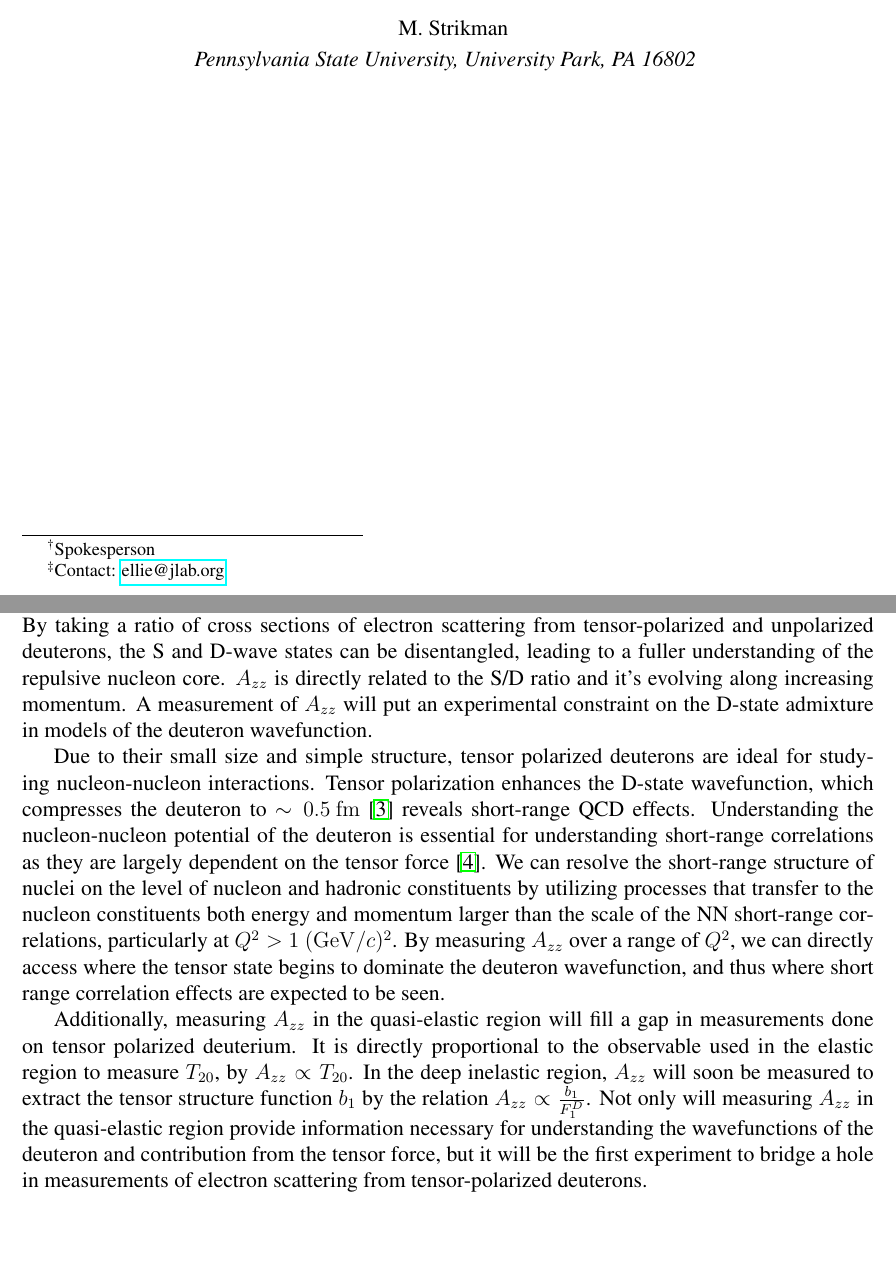
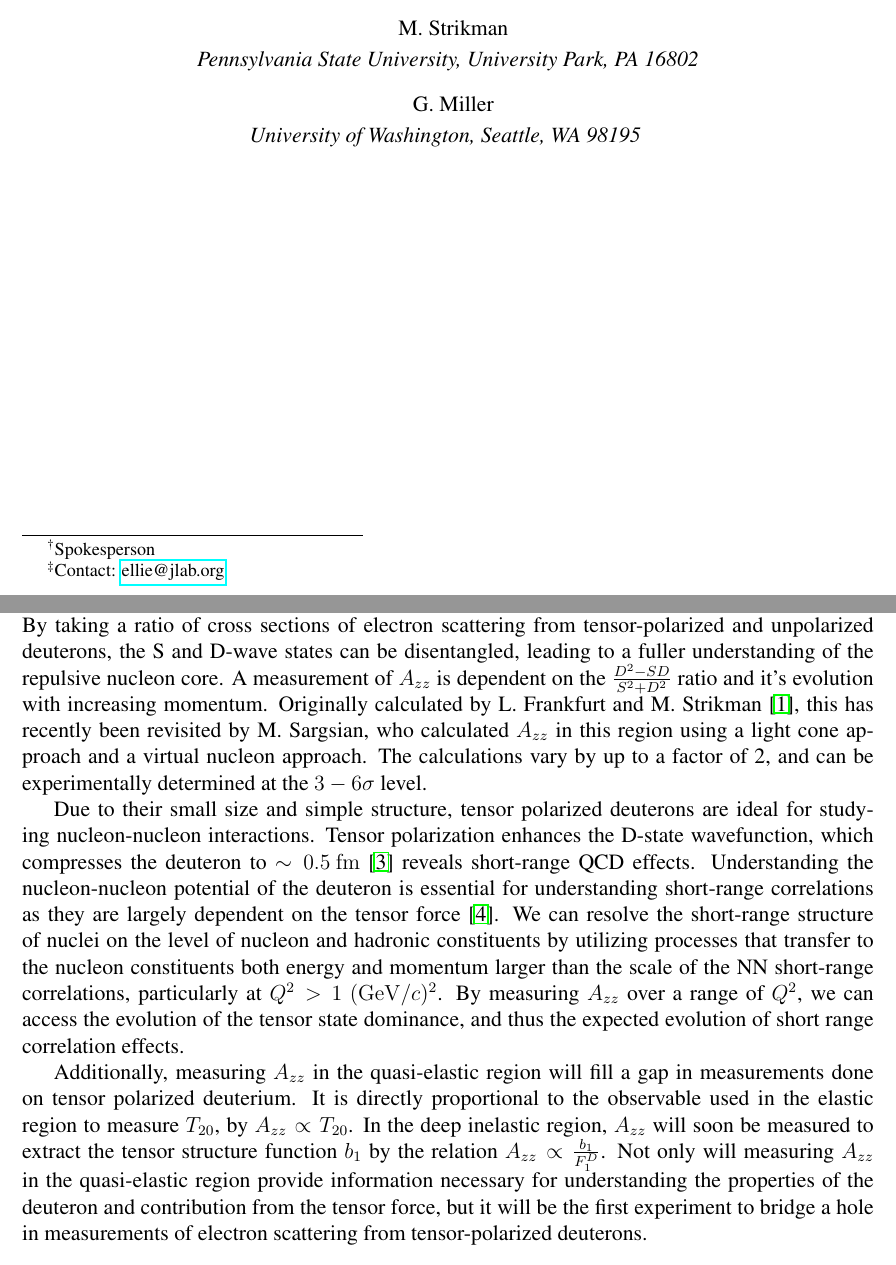
Before and after one commit to ellie-long/PAC42_Tensor_Asymmetry_Azz, a LaTeX paper (azz.tex, which reads input/author.tex, input/intro.tex): two parts of pages 1 and 4 of 21 before the commit and two parts of pages 1 and 4 of 22 after it, joined at a grey line, cut so that both start at the same text, the shorter picture padded with empty space. Compiled offline with pdfLaTeX.

Commit message:
Added author, edited intro
Added author, "calmed down" the intro by Doug's suggestion

```diff
--- a/input/author.tex
+++ b/input/author.tex
@@ -47,6 +47,12 @@ A Proposal to Jefferson Lab PAC 42
 {~~M. Strikman}\\
 \ls
 {\normalsize\it{Pennsylvania State University, University Park, PA 16802}}
+
+\vspace{10px}
+
+{~~G. Miller}\\
+\ls
+{\normalsize\it{University of Washington, Seattle, WA 98195}}
 \ks
 %
 
--- a/input/intro.tex
+++ b/input/intro.tex
@@ -1,12 +1,14 @@
 %For decades~\cite{PhysRev.81.165}, it has been known that the nucleon-nucleon potential has a short-range repulsive core, which is responsible for the stability of strongly interacting matter. However, a description of the repulsive core remains largely unconstrained and our understanding of QCD dynamics at short distances ($\leq 0.5\mathrm{~fm}$) largely incomplete~\cite{Sargsian:2014bwa}.
 
-The deuteron is the simplest composite nuclear system, and in many ways it is as important to understanding bound states in QCD as the hydrogen atom was to understanding bound systems in QED.  Our experimental and theoretical understanding of the deuteron remains unsatisfying. By taking a ratio of cross sections of electron scattering from tensor-polarized and unpolarized deuterons, the S and D-wave states can be disentangled, leading to a fuller understanding of the repulsive nucleon core. $A_{zz}$ is directly related to the S/D ratio and it's evolving along increasing momentum. A measurement of $A_{zz}$ will put an experimental constraint on the D-state admixture in models of the deuteron wavefunction.
+The deuteron is the simplest composite nuclear system, and in many ways it is as important to understanding bound states in QCD as the hydrogen atom was to understanding bound systems in QED.  Our experimental and theoretical understanding of the deuteron remains unsatisfying. By taking a ratio of cross sections of electron scattering from tensor-polarized and unpolarized deuterons, the S and D-wave states can be disentangled, leading to a fuller understanding of the repulsive nucleon core. A measurement of $A_{zz}$ is dependent on the $\frac{D^2-SD}{S^2+D^2}$ ratio and it's evolution with increasing momentum. Originally calculated by L. Frankfurt and M. Strikman~\cite{Frankfurt:1988nt}, this has recently been revisited by M. Sargsian, who calculated $A_{zz}$ in this region using a light cone approach and a virtual nucleon approach. The calculations vary by up to a factor of 2, and can be experimentally determined at the $3-6\sigma$ level.
+
+%A measurement of $A_{zz}$ will put an experimental constraint on the D-state admixture in models of the deuteron wavefunction.
 
 Due to their small size and simple structure, tensor polarized deuterons are ideal for studying nucleon-nucleon interactions. Tensor polarization enhances the D-state wavefunction, which compresses the deuteron to $\sim0.5\mathrm{~fm}$~\cite{Forest:1996kp}
 %in a toroid as shown in Fig.~\ref{fig:dpol-shape},
-reveals short-range QCD effects. Understanding the nucleon-nucleon potential of the deuteron is essential for understanding short-range correlations as they are largely dependent on the tensor force~\cite{Arrington:2011xs}. We can resolve the short-range structure of nuclei on the level of nucleon and hadronic constituents by utilizing processes that transfer to the nucleon constituents both energy and momentum larger than the scale of the NN short-range correlations, particularly at $Q^2>1~(\mathrm{GeV}/c)^2$. By measuring $A_{zz}$ over a range of $Q^2$, we can directly access where the tensor state begins to dominate the deuteron wavefunction, and thus where short range correlation effects are expected to be seen.
+reveals short-range QCD effects. Understanding the nucleon-nucleon potential of the deuteron is essential for understanding short-range correlations as they are largely dependent on the tensor force~\cite{Arrington:2011xs}. We can resolve the short-range structure of nuclei on the level of nucleon and hadronic constituents by utilizing processes that transfer to the nucleon constituents both energy and momentum larger than the scale of the NN short-range correlations, particularly at $Q^2>1~(\mathrm{GeV}/c)^2$. By measuring $A_{zz}$ over a range of $Q^2$, we can  access the evolution of the tensor state dominance, and thus the expected evolution of short range correlation effects.
 
-Additionally, measuring $A_{zz}$ in the quasi-elastic region will fill a gap in measurements done on tensor polarized deuterium. It is directly proportional to the observable used in the elastic region to measure $T_{20}$, by $A_{zz} \propto T_{20}$. In the deep inelastic region, $A_{zz}$ will soon be measured to extract the tensor structure function $b_1$ by the relation $A_{zz} \propto \frac{b_1}{F_1^D}$. Not only will measuring $A_{zz}$ in the quasi-elastic region provide information necessary for understanding the wavefunctions of the deuteron and contribution from the tensor force, but it will be the first experiment to bridge a hole in measurements of electron scattering from tensor-polarized deuterons.
+Additionally, measuring $A_{zz}$ in the quasi-elastic region will fill a gap in measurements done on tensor polarized deuterium. It is directly proportional to the observable used in the elastic region to measure $T_{20}$, by $A_{zz} \propto T_{20}$. In the deep inelastic region, $A_{zz}$ will soon be measured to extract the tensor structure function $b_1$ by the relation $A_{zz} \propto \frac{b_1}{F_1^D}$. Not only will measuring $A_{zz}$ in the quasi-elastic region provide information necessary for understanding the properties of the deuteron and contribution from the tensor force, but it will be the first experiment to bridge a hole in measurements of electron scattering from tensor-polarized deuterons.
 
 
 %Jefferson Lab is the ideal place to investigate tensor structure in a deuteron target at intermediate and large $x$.  We describe such a measurement in this proposal.
```
Also changed, not shown: azz.pdf, 3 other files.
